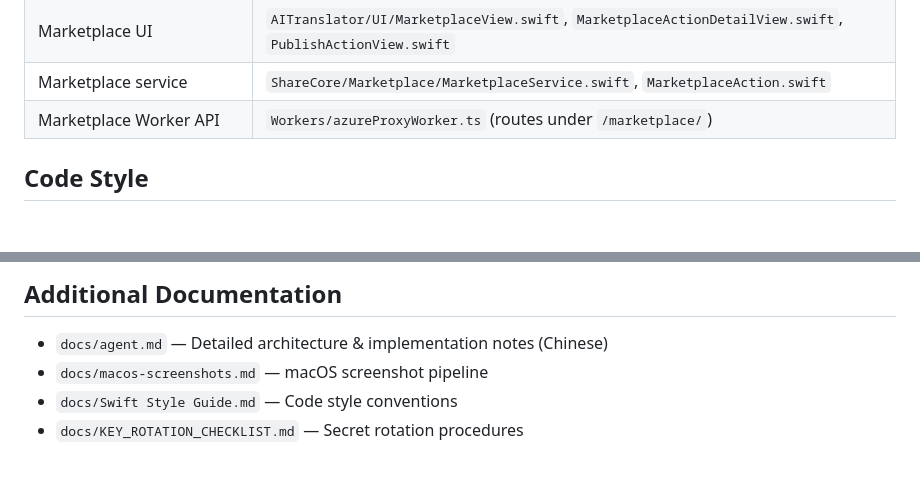
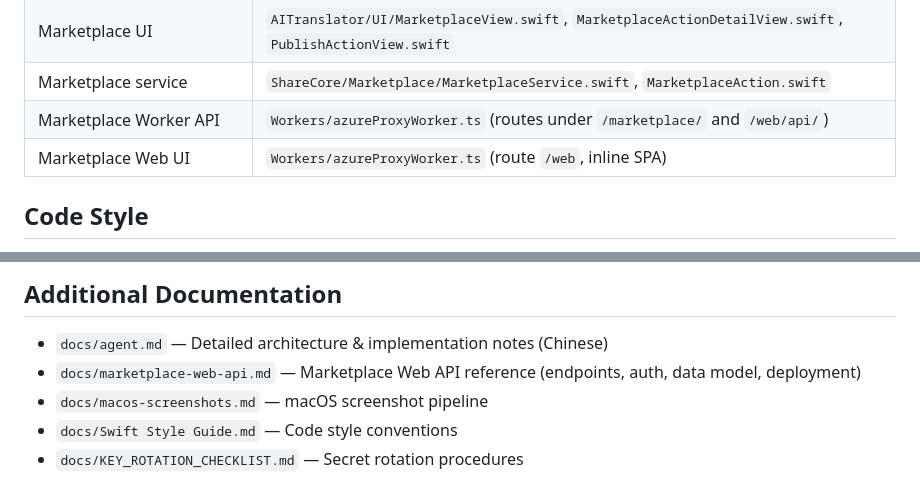
Before and after one commit to isnine/AITranslator, a Markdown page: CLAUDE.md, 2 parts joined by grey strips. GitHub-like rendering; blank space fills up the shorter version.

Commit message:
[Improved] Update CLAUDE.md documentation

```diff
--- a/CLAUDE.md
+++ b/CLAUDE.md
@@ -120,7 +120,8 @@ fastlane mac macos_full_pipeline      # Full pipeline
 | TTS functionality | `ShareCore/Networking/TTSPreviewService.swift` |
 | Marketplace UI | `AITranslator/UI/MarketplaceView.swift`, `MarketplaceActionDetailView.swift`, `PublishActionView.swift` |
 | Marketplace service | `ShareCore/Marketplace/MarketplaceService.swift`, `MarketplaceAction.swift` |
-| Marketplace Worker API | `Workers/azureProxyWorker.ts` (routes under `/marketplace/`) |
+| Marketplace Worker API | `Workers/azureProxyWorker.ts` (routes under `/marketplace/` and `/web/api/`) |
+| Marketplace Web UI | `Workers/azureProxyWorker.ts` (route `/web`, inline SPA) |
 
 ## Code Style
 
@@ -151,6 +152,7 @@ GitHub Actions (`.github/workflows/ci.yml`) runs on push to main and all PRs:
 ## Additional Documentation
 
 - `docs/agent.md` — Detailed architecture & implementation notes (Chinese)
+- `docs/marketplace-web-api.md` — Marketplace Web API reference (endpoints, auth, data model, deployment)
 - `docs/macos-screenshots.md` — macOS screenshot pipeline
 - `docs/Swift Style Guide.md` — Code style conventions
 - `docs/KEY_ROTATION_CHECKLIST.md` — Secret rotation procedures
```
